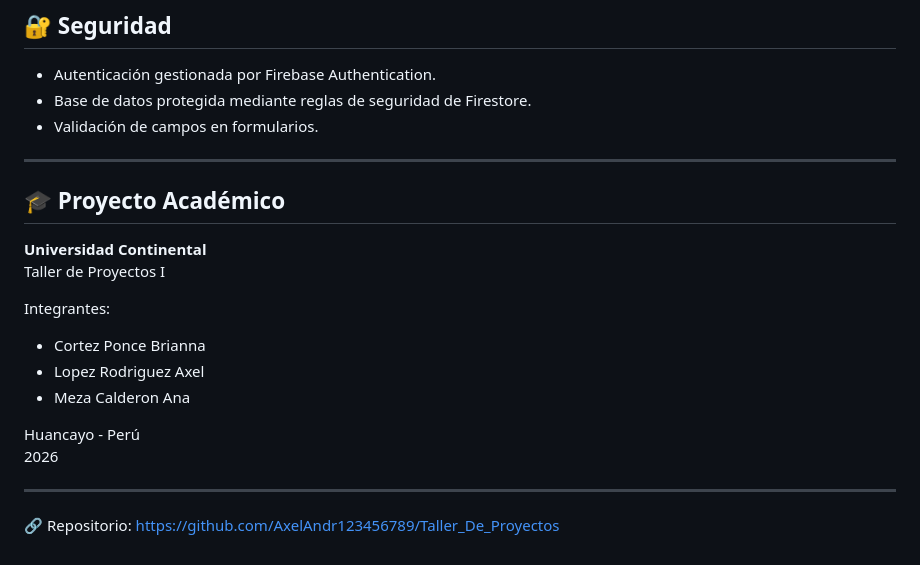
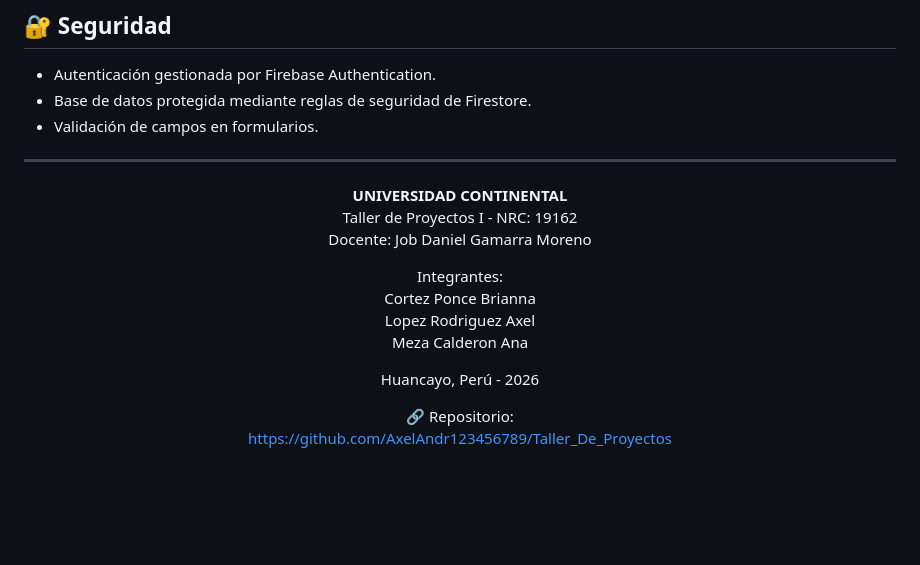
Before and after one commit to AxelAndr123456789/Taller_De_Proyectos, a Markdown page: README.md, the part around one of its changes. Rendered like a GitHub page; blank space fills up the shorter version.

```diff
--- a/README.md
+++ b/README.md
@@ -209,20 +209,18 @@ flutter build appbundle --release
 
 ---
 
-## 🎓 Proyecto Académico
+<div align="center">
 
-**Universidad Continental**
-Taller de Proyectos I
+**UNIVERSIDAD CONTINENTAL**
+Taller de Proyectos I - NRC: 19162
+Docente: Job Daniel Gamarra Moreno
 
 Integrantes:
-- Cortez Ponce Brianna
-- Lopez Rodriguez Axel
-- Meza Calderon Ana
+Cortez Ponce Brianna
+Lopez Rodriguez Axel
+Meza Calderon Ana
 
-Huancayo - Perú
-2026
-
----
+Huancayo, Perú - 2026
 
 🔗 Repositorio:
 https://github.com/AxelAndr123456789/Taller_De_Proyectos
```
Also changed, not shown: other parts of README.md (+4 -0 lines).
